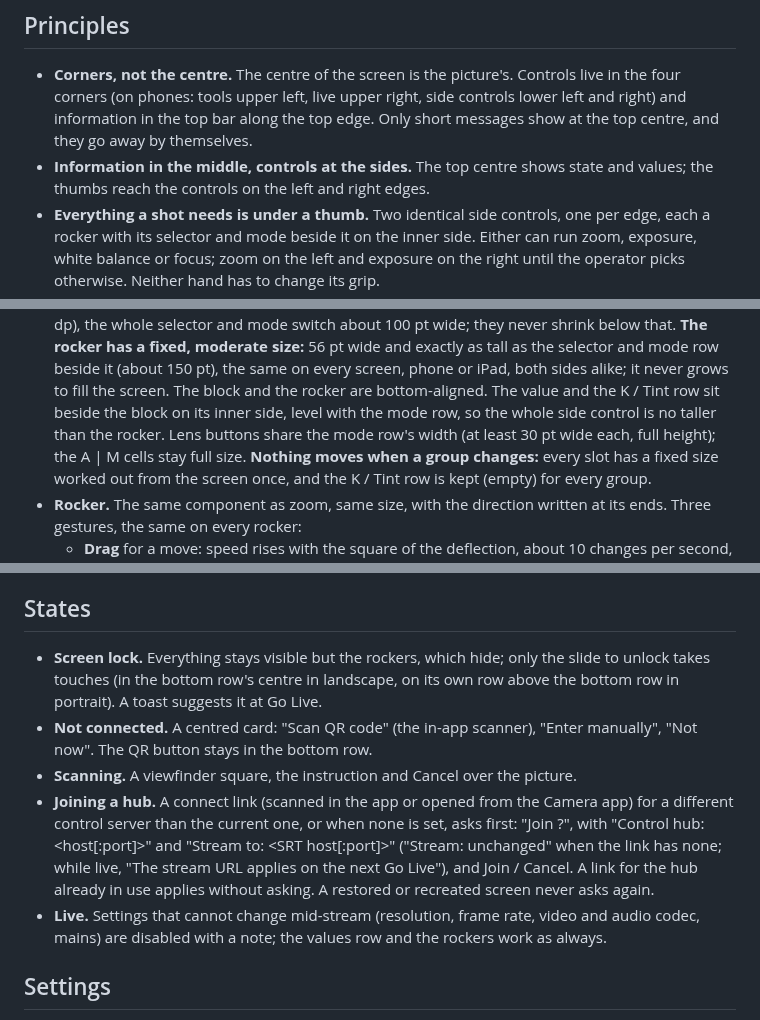
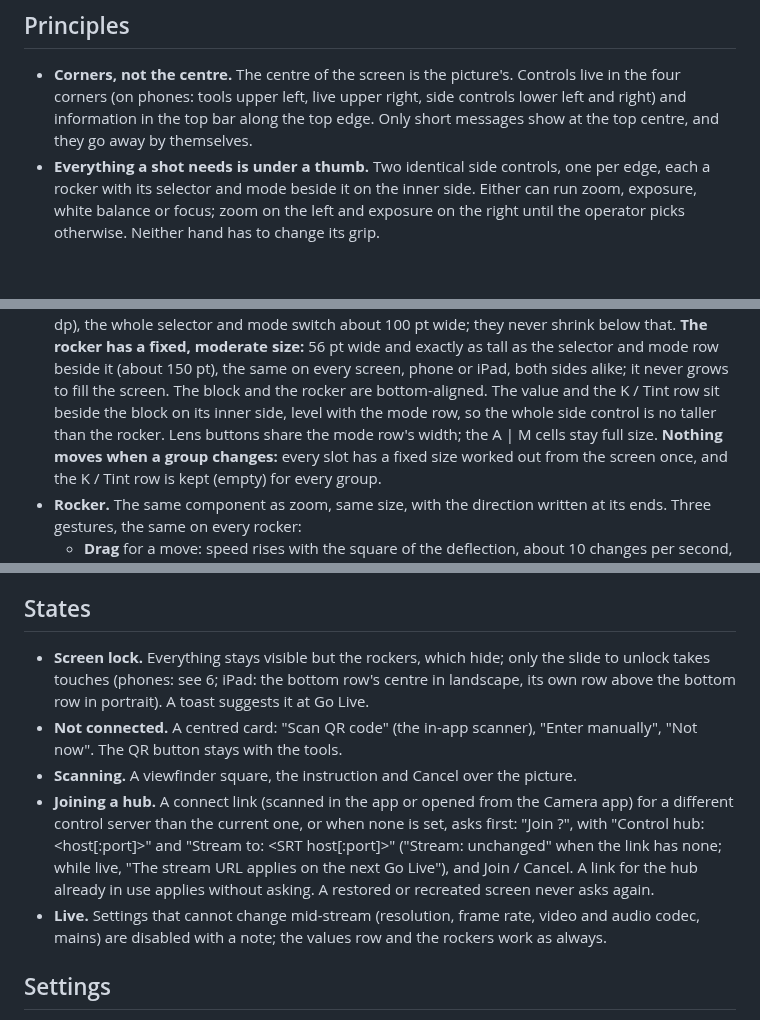
Before and after one commit to Eyevinn/tallycam, a Markdown page: docs/UI_DESIGN.md, 3 parts joined by grey strips. Rendered like a GitHub page; blank space fills up the shorter version.

```diff
--- a/docs/UI_DESIGN.md
+++ b/docs/UI_DESIGN.md
@@ -11,8 +11,6 @@ Background: [CAMERA_READOUTS](CAMERA_READOUTS.md).
   upper right, side controls lower left and right) and information in the
   top bar along the top edge. Only short messages show at the top centre,
   and they go away by themselves.
-- **Information in the middle, controls at the sides.** The top centre shows
-  state and values; the thumbs reach the controls on the left and right edges.
 - **Everything a shot needs is under a thumb.** Two identical side
   controls, one per edge, each a rocker with its selector and mode beside it
   on the inner side. Either can run zoom, exposure, white balance or focus;
@@ -188,8 +187,8 @@ Right side shown; the left one is its mirror image.
   alike; it never grows to fill the screen. The block and the rocker are
   bottom-aligned. The value and the K / Tint row sit beside the block on its
   inner side, level with the mode row, so the whole side control is no
-  taller than the rocker. Lens buttons share the mode row's width (at least 30 pt wide each,
-  full height); the A | M cells stay full size. **Nothing moves
+  taller than the rocker. Lens buttons share the mode row's width; the
+  A | M cells stay full size. **Nothing moves
   when a group changes:** every slot has a fixed size worked out from the
   screen once, and the K / Tint row is kept (empty) for every group.
 - **Rocker.** The same component as zoom, same size, with the direction
@@ -243,11 +242,11 @@ the lens buttons, which follow the active lens.
 ## States
 
 - **Screen lock.** Everything stays visible but the rockers, which hide; only
-  the slide to unlock takes touches (in the bottom row's centre in
-  landscape, on its own row above the bottom row in portrait). A toast
-  suggests it at Go Live.
+  the slide to unlock takes touches (phones: see 6; iPad: the bottom row's
+  centre in landscape, its own row above the bottom row in portrait). A
+  toast suggests it at Go Live.
 - **Not connected.** A centred card: "Scan QR code" (the in-app scanner),
-  "Enter manually", "Not now". The QR button stays in the bottom row.
+  "Enter manually", "Not now". The QR button stays with the tools.
 - **Scanning.** A viewfinder square, the instruction and Cancel over the
   picture.
 - **Joining a hub.** A connect link (scanned in the app or opened from the
@@ -258,7 +257,8 @@ the lens buttons, which follow the active lens.
   Live"), and Join / Cancel. A link for the hub already in use applies
   without asking. A restored or recreated screen never asks again.
 - **Live.** Settings that cannot change mid-stream (resolution, frame rate,
-  video and audio codec, mains) are disabled with a note; the values row and the rockers work as always.
+  video and audio codec, mains) are disabled with a note; the values row and
+  the rockers work as always.
 
 ## Settings
 
```
Also changed, not shown: other parts of docs/UI_DESIGN.md (+36 -36 lines).
